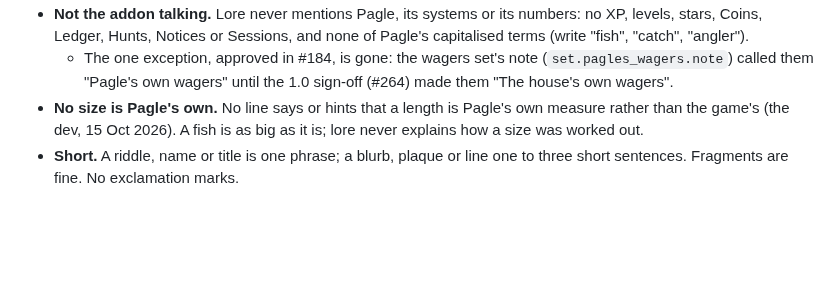
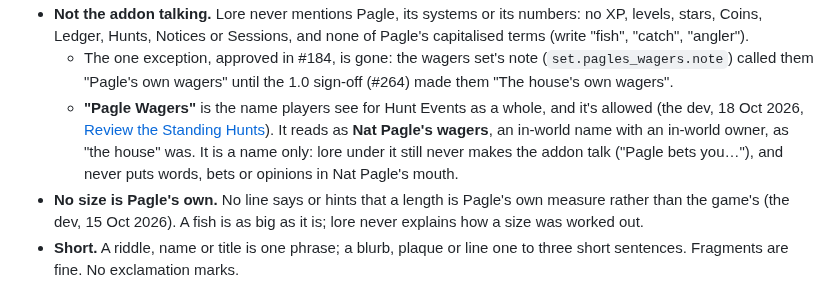
Before and after one commit to timemir/pagle-addon, a Markdown page: data/lore/VOICE.md, the part around the change. Drawn GitHub-style; blank space fills up the shorter version.

Commit message:
Name Hunt Events "Pagle Wagers" for players, allowed in VOICE.md as Nat Pagle's wagers, an in-world name (#286)
Co-Authored-By: Claude Opus 5.5 <noreply@anthropic.com>

```diff
--- a/data/lore/VOICE.md
+++ b/data/lore/VOICE.md
@@ -20,6 +20,7 @@ The angler has fished everywhere, is impressed by little, and likes fish more th
 - **No words in Nat Pagle's mouth.** Never quote him, paraphrase him or claim his opinion. Pagle is named after him; it doesn't speak for him.
 - **Not the addon talking.** Lore never mentions Pagle, its systems or its numbers: no XP, levels, stars, Coins, Ledger, Hunts, Notices or Sessions, and none of Pagle's capitalised terms (write "fish", "catch", "angler").
   - The one exception, approved in #184, is gone: the wagers set's note (`set.pagles_wagers.note`) called them "Pagle's own wagers" until the 1.0 sign-off (#264) made them "The house's own wagers".
+  - **"Pagle Wagers"** is the name players see for Hunt Events as a whole, and it's allowed (the dev, 18 Oct 2026, [Review the Standing Hunts](https://github.com/timemir/wow-fish/issues/286)). It reads as **Nat Pagle's wagers**, an in-world name with an in-world owner, as "the house" was. It is a name only: lore under it still never makes the addon talk ("Pagle bets you…"), and never puts words, bets or opinions in Nat Pagle's mouth.
 - **No size is Pagle's own.** No line says or hints that a length is Pagle's own measure rather than the game's (the dev, 15 Oct 2026). A fish is as big as it is; lore never explains how a size was worked out.
 - **Short.** A riddle, name or title is one phrase; a blurb, plaque or line one to three short sentences. Fragments are fine. No exclamation marks.
 - **No "I".** The Journal's handwritten notes ("Largest I've landed", LED-R140) are the player's own, so printed lore doesn't speak as "I". "You" for a fellow angler is fine, sparingly.
```
Also changed, not shown: CONTEXT.md (+2 -2 lines).
